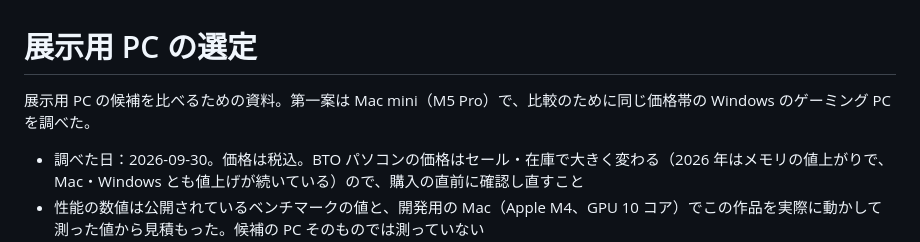
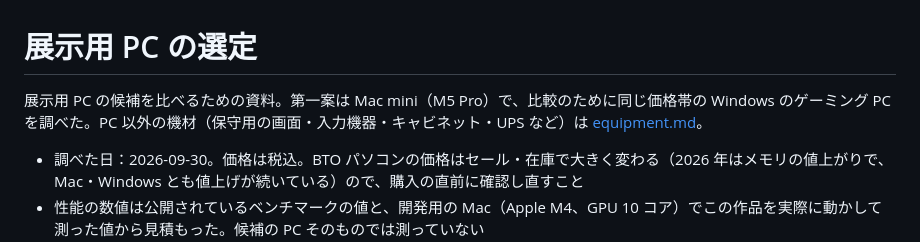
Before and after one commit to Hiroshi-Su/sunlight-test, a Markdown page: docs/hardware.md, the part around the change. Drawn GitHub-style.

```diff
--- a/docs/hardware.md
+++ b/docs/hardware.md
@@ -1,6 +1,6 @@
 # 展示用 PC の選定
 
-展示用 PC の候補を比べるための資料。第一案は Mac mini（M5 Pro）で、比較のために同じ価格帯の Windows のゲーミング PC を調べた。
+展示用 PC の候補を比べるための資料。第一案は Mac mini（M5 Pro）で、比較のために同じ価格帯の Windows のゲーミング PC を調べた。PC 以外の機材（保守用の画面・入力機器・キャビネット・UPS など）は [equipment.md](equipment.md)。
 
 - 調べた日：2026-09-30。価格は税込。BTO パソコンの価格はセール・在庫で大きく変わる（2026 年はメモリの値上がりで、Mac・Windows とも値上げが続いている）ので、購入の直前に確認し直すこと
 - 性能の数値は公開されているベンチマークの値と、開発用の Mac（Apple M4、GPU 10 コア）でこの作品を実際に動かして測った値から見積もった。候補の PC そのものでは測っていない
```
Also changed, not shown: README.md (+1 -1 lines), docs/equipment.md (added, +172 -0 lines).
